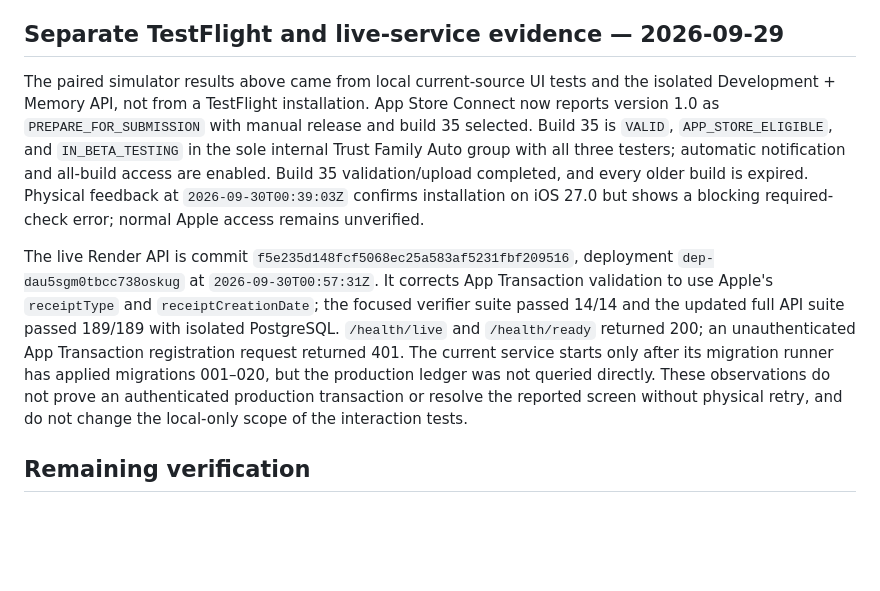
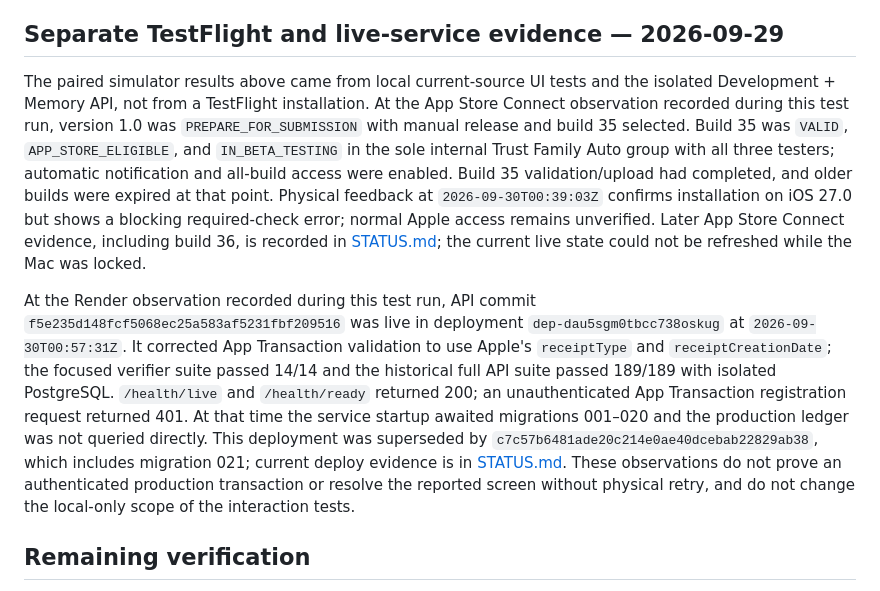
Before and after one commit to QuirinoC/trust, a Markdown page: docs/LOCAL-TWO-ACCOUNT-E2E.md, the part around the change. Rendered like a GitHub page; blank space fills up the shorter version.

Commit message:
Label earlier release observations as historical

```diff
--- a/docs/LOCAL-TWO-ACCOUNT-E2E.md
+++ b/docs/LOCAL-TWO-ACCOUNT-E2E.md
@@ -73,9 +73,9 @@ This synthetic rehearsal verifies the populated local schema path and rerunnable
 
 ## Separate TestFlight and live-service evidence — 2026-09-29
 
-The paired simulator results above came from local current-source UI tests and the isolated Development + Memory API, not from a TestFlight installation. App Store Connect now reports version 1.0 as `PREPARE_FOR_SUBMISSION` with manual release and build 35 selected. Build 35 is `VALID`, `APP_STORE_ELIGIBLE`, and `IN_BETA_TESTING` in the sole internal Trust Family Auto group with all three testers; automatic notification and all-build access are enabled. Build 35 validation/upload completed, and every older build is expired. Physical feedback at `2026-09-30T00:39:03Z` confirms installation on iOS 27.0 but shows a blocking required-check error; normal Apple access remains unverified.
+The paired simulator results above came from local current-source UI tests and the isolated Development + Memory API, not from a TestFlight installation. At the App Store Connect observation recorded during this test run, version 1.0 was `PREPARE_FOR_SUBMISSION` with manual release and build 35 selected. Build 35 was `VALID`, `APP_STORE_ELIGIBLE`, and `IN_BETA_TESTING` in the sole internal Trust Family Auto group with all three testers; automatic notification and all-build access were enabled. Build 35 validation/upload had completed, and older builds were expired at that point. Physical feedback at `2026-09-30T00:39:03Z` confirms installation on iOS 27.0 but shows a blocking required-check error; normal Apple access remains unverified. Later App Store Connect evidence, including build 36, is recorded in [STATUS.md](STATUS.md); the current live state could not be refreshed while the Mac was locked.
 
-The live Render API is commit `f5e235d148fcf5068ec25a583af5231fbf209516`, deployment `dep-dau5sgm0tbcc738oskug` at `2026-09-30T00:57:31Z`. It corrects App Transaction validation to use Apple's `receiptType` and `receiptCreationDate`; the focused verifier suite passed 14/14 and the updated full API suite passed 189/189 with isolated PostgreSQL. `/health/live` and `/health/ready` returned 200; an unauthenticated App Transaction registration request returned 401. The current service starts only after its migration runner has applied migrations 001–020, but the production ledger was not queried directly. These observations do not prove an authenticated production transaction or resolve the reported screen without physical retry, and do not change the local-only scope of the interaction tests.
+At the Render observation recorded during this test run, API commit `f5e235d148fcf5068ec25a583af5231fbf209516` was live in deployment `dep-dau5sgm0tbcc738oskug` at `2026-09-30T00:57:31Z`. It corrected App Transaction validation to use Apple's `receiptType` and `receiptCreationDate`; the focused verifier suite passed 14/14 and the historical full API suite passed 189/189 with isolated PostgreSQL. `/health/live` and `/health/ready` returned 200; an unauthenticated App Transaction registration request returned 401. At that time the service startup awaited migrations 001–020 and the production ledger was not queried directly. This deployment was superseded by `c7c57b6481ade20c214e0ae40dcebab22829ab38`, which includes migration 021; current deploy evidence is in [STATUS.md](STATUS.md). These observations do not prove an authenticated production transaction or resolve the reported screen without physical retry, and do not change the local-only scope of the interaction tests.
 
 ## Remaining verification
 
```
